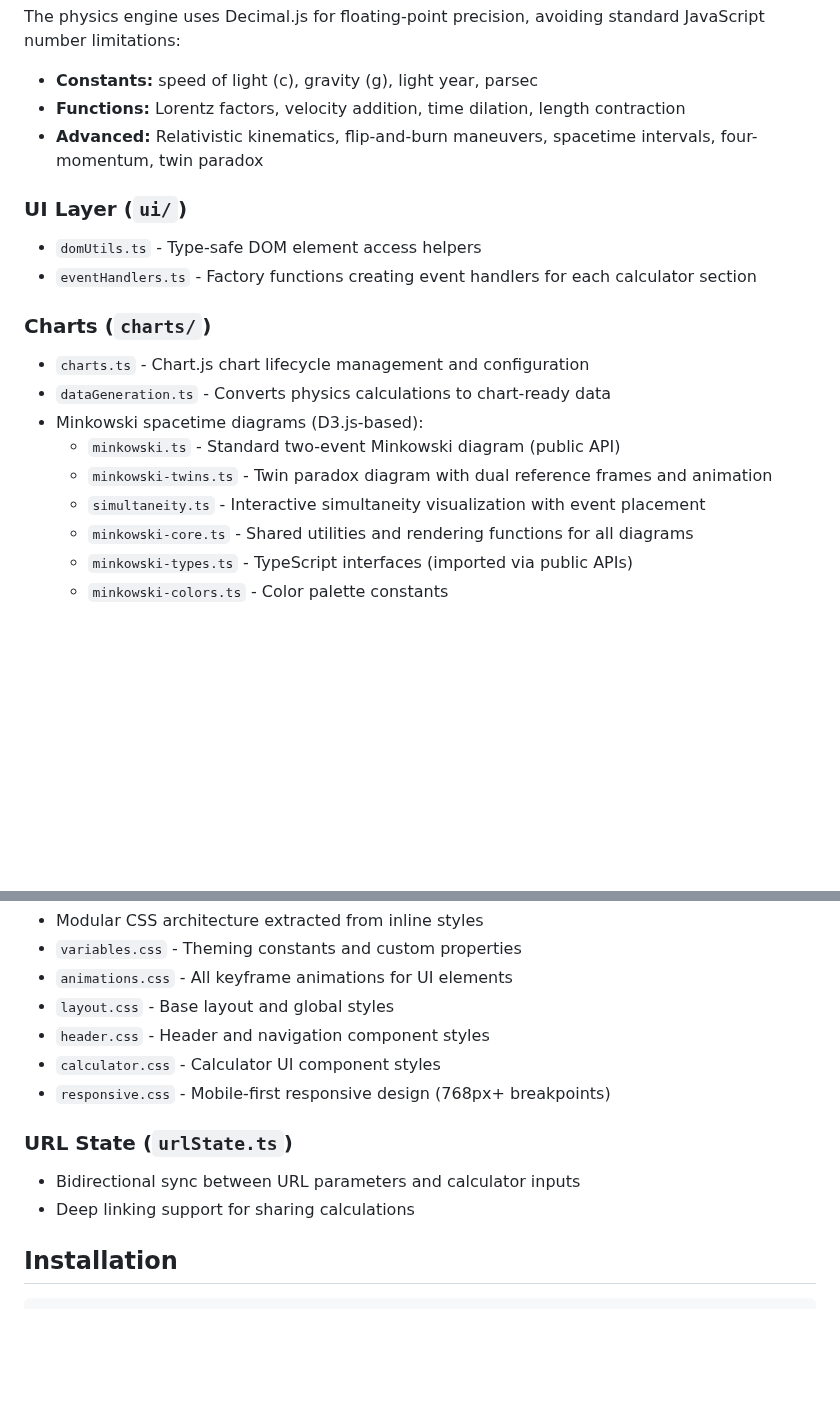
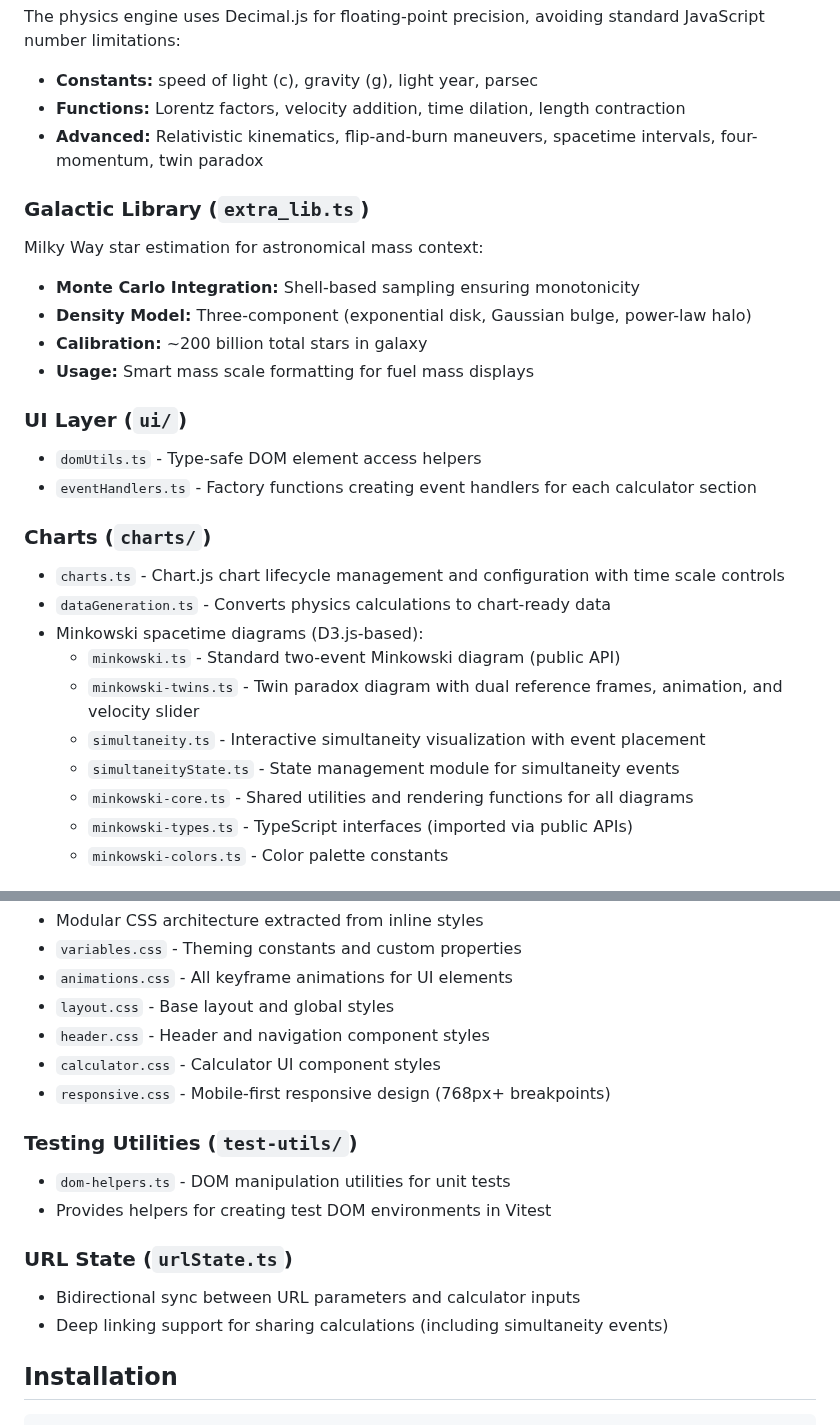
Before and after one commit to lookbusy1344/Relativity, a Markdown page: Javascript/README.md, 2 parts joined by grey strips. GitHub-like rendering; blank space fills up the shorter version.

```diff
--- a/Javascript/README.md
+++ b/Javascript/README.md
@@ -67,17 +73,27 @@ The physics engine uses Decimal.js for floating-point precision, avoiding standa
 - **Functions:** Lorentz factors, velocity addition, time dilation, length contraction
 - **Advanced:** Relativistic kinematics, flip-and-burn maneuvers, spacetime intervals, four-momentum, twin paradox
 
+### Galactic Library (`extra_lib.ts`)
+
+Milky Way star estimation for astronomical mass context:
+
+- **Monte Carlo Integration:** Shell-based sampling ensuring monotonicity
+- **Density Model:** Three-component (exponential disk, Gaussian bulge, power-law halo)
+- **Calibration:** ~200 billion total stars in galaxy
+- **Usage:** Smart mass scale formatting for fuel mass displays
+
 ### UI Layer (`ui/`)
 - `domUtils.ts` - Type-safe DOM element access helpers
 - `eventHandlers.ts` - Factory functions creating event handlers for each calculator section
 
 ### Charts (`charts/`)
-- `charts.ts` - Chart.js chart lifecycle management and configuration
+- `charts.ts` - Chart.js chart lifecycle management and configuration with time scale controls
 - `dataGeneration.ts` - Converts physics calculations to chart-ready data
 - Minkowski spacetime diagrams (D3.js-based):
   - `minkowski.ts` - Standard two-event Minkowski diagram (public API)
-  - `minkowski-twins.ts` - Twin paradox diagram with dual reference frames and animation
+  - `minkowski-twins.ts` - Twin paradox diagram with dual reference frames, animation, and velocity slider
   - `simultaneity.ts` - Interactive simultaneity visualization with event placement
+  - `simultaneityState.ts` - State management module for simultaneity events
   - `minkowski-core.ts` - Shared utilities and rendering functions for all diagrams
   - `minkowski-types.ts` - TypeScript interfaces (imported via public APIs)
   - `minkowski-colors.ts` - Color palette constants
@@ -91,9 +107,13 @@ The physics engine uses Decimal.js for floating-point precision, avoiding standa
 - `calculator.css` - Calculator UI component styles
 - `responsive.css` - Mobile-first responsive design (768px+ breakpoints)
 
+### Testing Utilities (`test-utils/`)
+- `dom-helpers.ts` - DOM manipulation utilities for unit tests
+- Provides helpers for creating test DOM environments in Vitest
+
 ### URL State (`urlState.ts`)
 - Bidirectional sync between URL parameters and calculator inputs
-- Deep linking support for sharing calculations
+- Deep linking support for sharing calculations (including simultaneity events)
 
 ## Installation
 
```
Also changed, not shown: other parts of Javascript/README.md (+52 -5 lines), Javascript/CLAUDE.md (+33 -0 lines).
